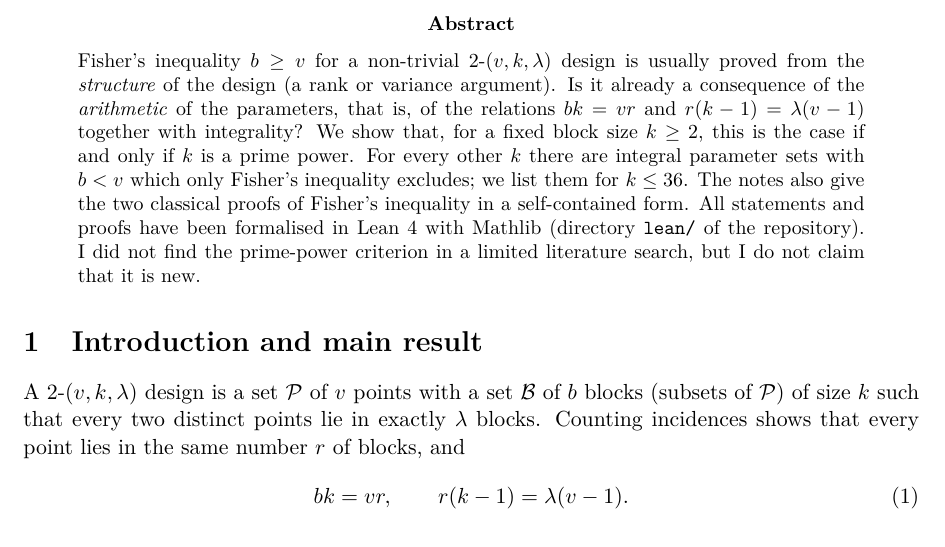
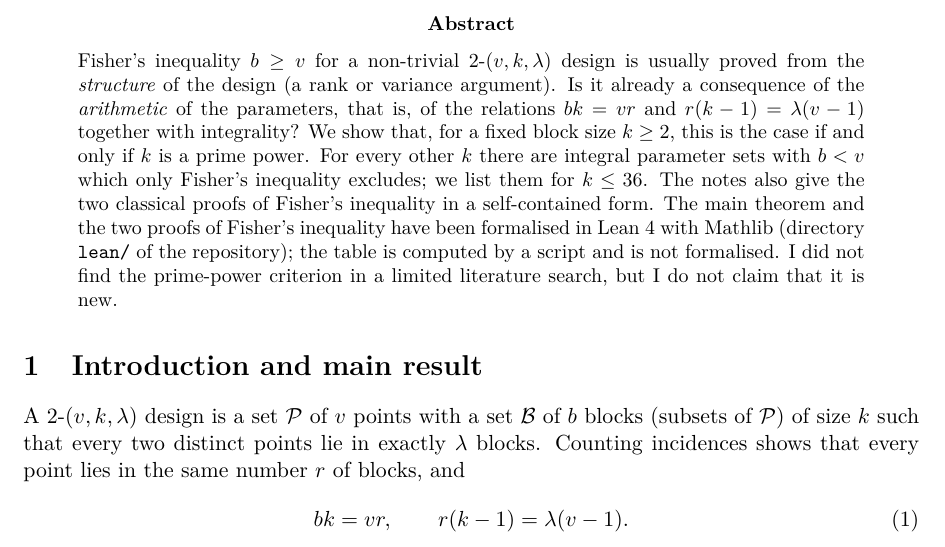
Before and after one commit to yudaikobayashi/fisher-inequality-prime-powers, a LaTeX paper (notes/notes.tex): part of page 1 of 5, cut so that both start at the same text. Compiled offline with pdfLaTeX.

Commit message:
State precisely what is formalised
Co-Authored-By: Claude Sonnet 5.5 <noreply@anthropic.com>

```diff
--- a/notes/notes.tex
+++ b/notes/notes.tex
@@ -35,7 +35,7 @@ Is it already a consequence of the \emph{arithmetic} of the parameters, that is,
 We show that, for a fixed block size $k\ge2$, this is the case if and only if $k$ is a prime power.
 For every other $k$ there are integral parameter sets with $b<v$ which only Fisher's inequality excludes; we list them for $k\le36$.
 The notes also give the two classical proofs of Fisher's inequality in a self-contained form.
-All statements and proofs have been formalised in Lean~4 with Mathlib (directory \texttt{lean/} of the repository).
+The main theorem and the two proofs of Fisher's inequality have been formalised in Lean~4 with Mathlib (directory \texttt{lean/} of the repository); the table is computed by a script and is not formalised.
 I did not find the prime-power criterion in a limited literature search, but I do not claim that it is new.
 \end{abstract}
 
```
Also changed, not shown: notes/notes.pdf.
